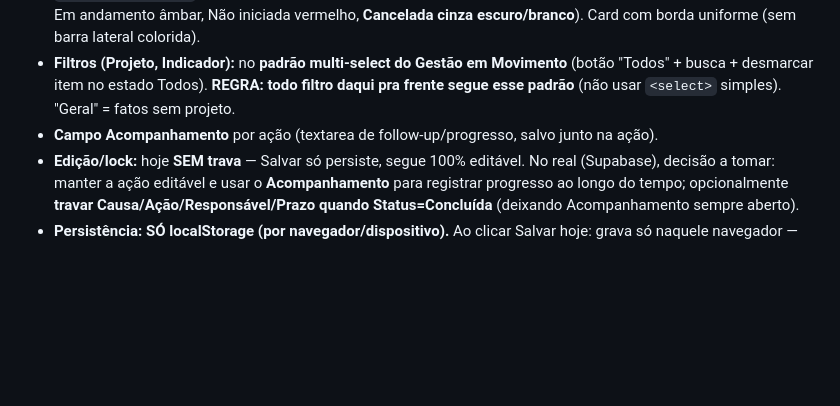
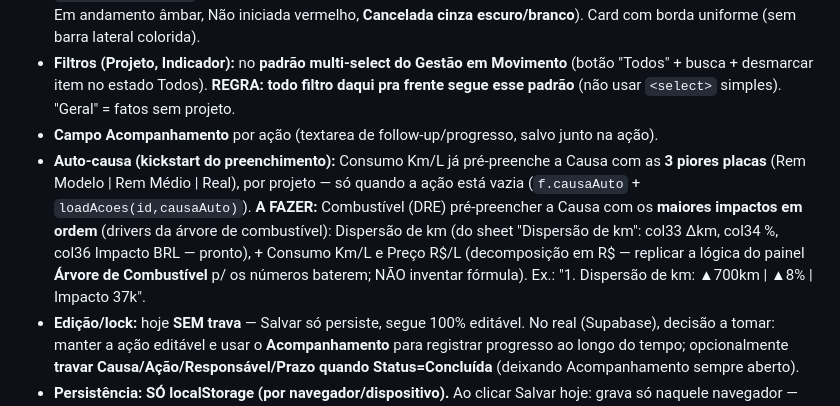
Before and after one commit to fortesindicadores-byte/Projeto-BI-App, a Markdown page: HANDOFF.md, the part around the change. Rendered like a GitHub page; blank space fills up the shorter version.

Commit message:
HANDOFF: auto-causa do FCA (Consumo 3 piores placas feito; Combustivel impactos da arvore a fazer)

```diff
--- a/HANDOFF.md
+++ b/HANDOFF.md
@@ -51,6 +51,7 @@ Página de preenchimento de FCA por unidade. URL: `/gestao-em-movimento/fca-test
 - Layout **tabela**, unidade por **código** (sem coluna Projeto; financeiro **não agrupa** — mostra o projeto/nível3 na linha de meta), **por ação** ("+ adicionar ação", cada ação com Causa/Ação/Responsável/Prazo/Status), Causa/Ação `<textarea rows=1>` auto-expansível, campos com altura inicial igual (38px), **Status** colorido (Concluída verde, Em andamento âmbar, Não iniciada vermelho, **Cancelada cinza escuro/branco**). Card com borda uniforme (sem barra lateral colorida).
 - **Filtros (Projeto, Indicador):** no **padrão multi-select do Gestão em Movimento** (botão "Todos" + busca + desmarcar item no estado Todos). **REGRA: todo filtro daqui pra frente segue esse padrão** (não usar `<select>` simples). "Geral" = fatos sem projeto.
 - **Campo Acompanhamento** por ação (textarea de follow-up/progresso, salvo junto na ação).
+- **Auto-causa (kickstart do preenchimento):** Consumo Km/L já pré-preenche a Causa com as **3 piores placas** (Rem Modelo | Rem Médio | Real), por projeto — só quando a ação está vazia (`f.causaAuto` + `loadAcoes(id,causaAuto)`). **A FAZER:** Combustível (DRE) pré-preencher a Causa com os **maiores impactos em ordem** (drivers da árvore de combustível): Dispersão de km (do sheet "Dispersão de km": col33 Δkm, col34 %, col36 Impacto BRL — pronto), + Consumo Km/L e Preço R$/L (decomposição em R$ — replicar a lógica do painel **Árvore de Combustível** p/ os números baterem; NÃO inventar fórmula). Ex.: "1. Dispersão de km: ▲700km | ▲8% | Impacto 37k".
 - **Edição/lock:** hoje **SEM trava** — Salvar só persiste, segue 100% editável. No real (Supabase), decisão a tomar: manter a ação editável e usar o **Acompanhamento** para registrar progresso ao longo do tempo; opcionalmente **travar Causa/Ação/Responsável/Prazo quando Status=Concluída** (deixando Acompanhamento sempre aberto).
 - **Persistência: SÓ localStorage (por navegador/dispositivo).** Ao clicar Salvar hoje: grava só naquele navegador — NÃO vai pro BI, NÃO é compartilhado, some se limpar cache/trocar de aparelho. É só teste de UX.
 - **PRÓXIMO PASSO (a fazer):** ligar no **Supabase** — tabela `fca` (unidade, vigência, fato/indicador, projeto, ações…), RLS por unidade (link por token ou login), cliente usa **só chave anon + RLS** (nunca service_role). Aí grava na nuvem, consolida e alimenta o BI.
```
